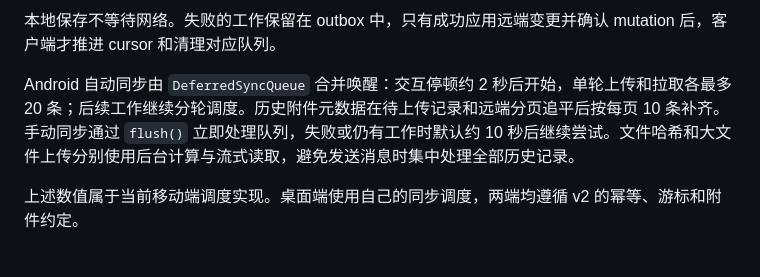
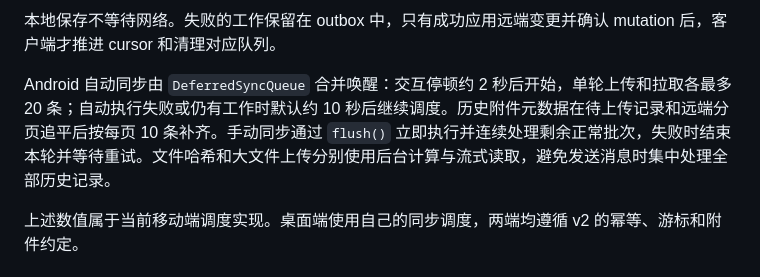
Before and after one commit to zhongshuyi/diary, a Markdown page: docs/architecture.md, the part around the change. Rendered like a GitHub page.

```diff
--- a/docs/architecture.md
+++ b/docs/architecture.md
@@ -39,7 +39,7 @@ flowchart TD
 
 本地保存不等待网络。失败的工作保留在 outbox 中，只有成功应用远端变更并确认 mutation 后，客户端才推进 cursor 和清理对应队列。
 
-Android 自动同步由 `DeferredSyncQueue` 合并唤醒：交互停顿约 2 秒后开始，单轮上传和拉取各最多 20 条；后续工作继续分轮调度。历史附件元数据在待上传记录和远端分页追平后按每页 10 条补齐。手动同步通过 `flush()` 立即处理队列，失败或仍有工作时默认约 10 秒后继续尝试。文件哈希和大文件上传分别使用后台计算与流式读取，避免发送消息时集中处理全部历史记录。
+Android 自动同步由 `DeferredSyncQueue` 合并唤醒：交互停顿约 2 秒后开始，单轮上传和拉取各最多 20 条；自动执行失败或仍有工作时默认约 10 秒后继续调度。历史附件元数据在待上传记录和远端分页追平后按每页 10 条补齐。手动同步通过 `flush()` 立即执行并连续处理剩余正常批次，失败时结束本轮并等待重试。文件哈希和大文件上传分别使用后台计算与流式读取，避免发送消息时集中处理全部历史记录。
 
 上述数值属于当前移动端调度实现。桌面端使用自己的同步调度，两端均遵循 v2 的幂等、游标和附件约定。
 
```
Also changed, not shown: docs/sync-contract.md (+2 -2 lines).
